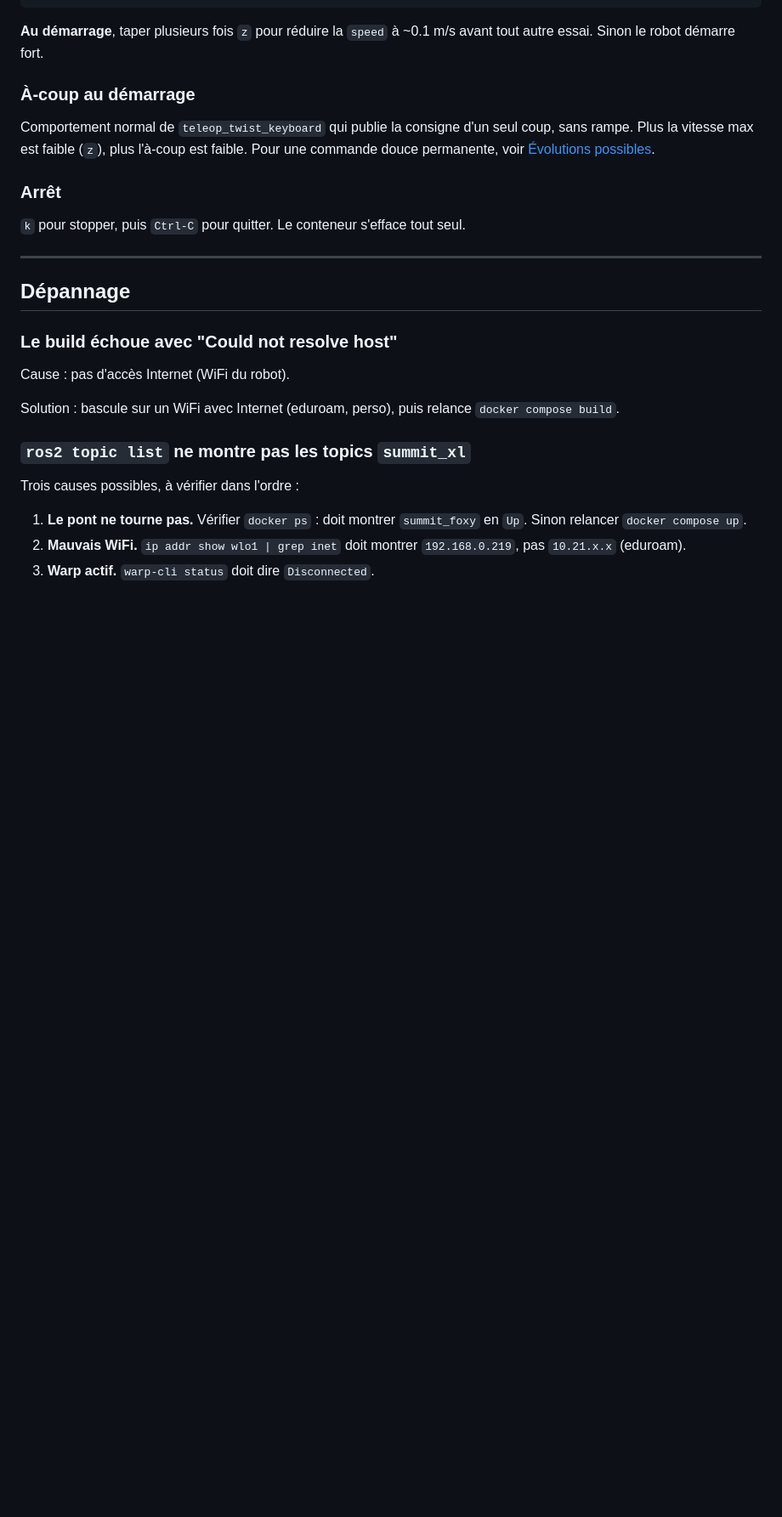
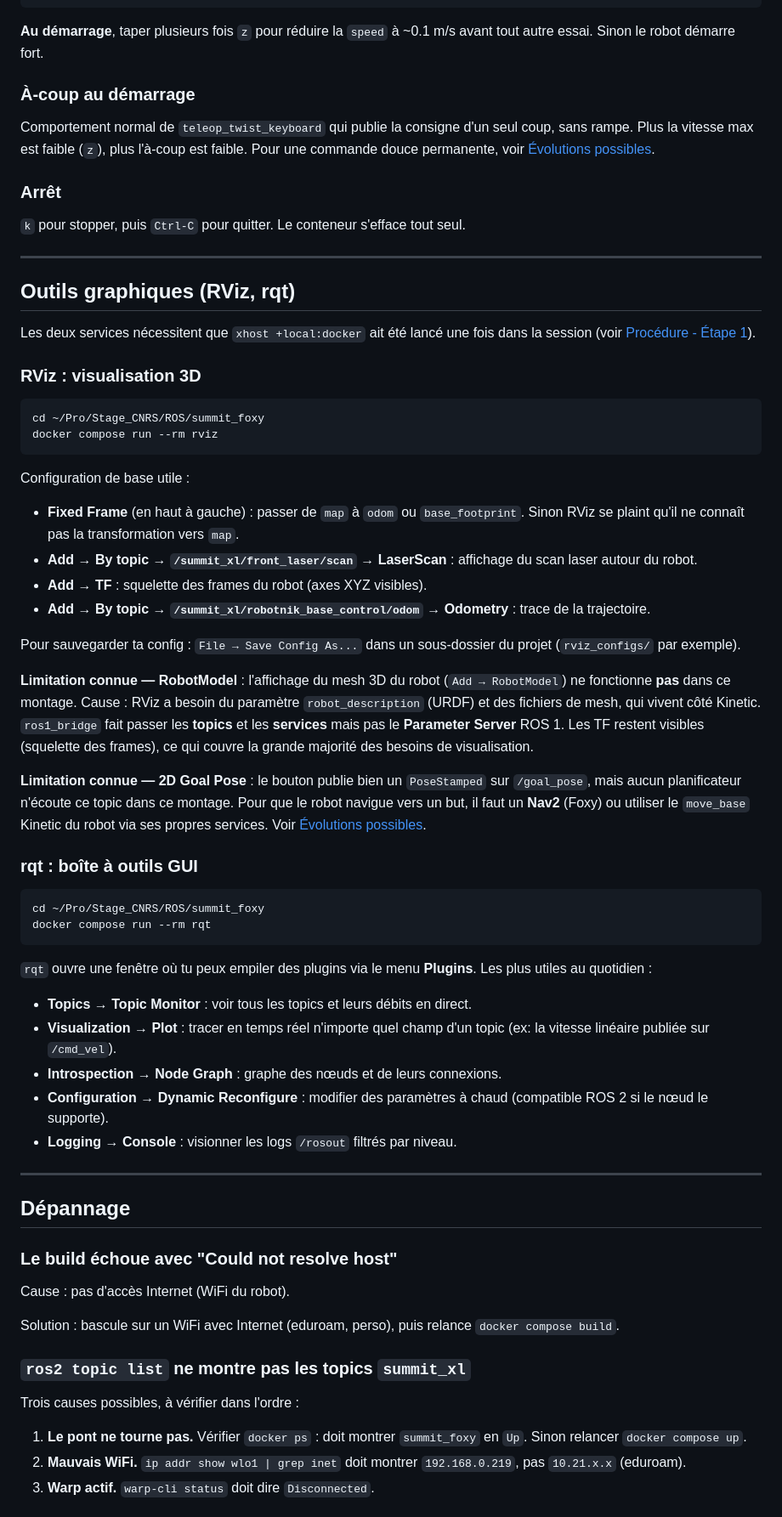
Before and after one commit to Ronanlg44/summit-foxy-bridge, a Markdown page: README.md, the part around one of its changes. Shown at 85% size. Rendered like a GitHub page; blank space fills up the shorter version.

Commit message:
MAJ du README

````diff
--- a/README.md
+++ b/README.md
@@ -241,6 +255,66 @@ faible. Pour une commande douce permanente, voir
 
 ---
 
+## Outils graphiques (RViz, rqt)
+
+Les deux services nécessitent que `xhost +local:docker` ait été lancé une
+fois dans la session (voir [Procédure - Étape 1](#étape-1--préparation)).
+
+### RViz : visualisation 3D
+
+```bash
+cd ~/Pro/Stage_CNRS/ROS/summit_foxy
+docker compose run --rm rviz
+```
+
+Configuration de base utile :
+
+- **Fixed Frame** (en haut à gauche) : passer de `map` à `odom` ou
+  `base_footprint`. Sinon RViz se plaint qu'il ne connaît pas la
+  transformation vers `map`.
+- **Add → By topic → `/summit_xl/front_laser/scan` → LaserScan** : affichage
+  du scan laser autour du robot.
+- **Add → TF** : squelette des frames du robot (axes XYZ visibles).
+- **Add → By topic → `/summit_xl/robotnik_base_control/odom` → Odometry** :
+  trace de la trajectoire.
+
+Pour sauvegarder ta config : `File → Save Config As...` dans un sous-dossier
+du projet (`rviz_configs/` par exemple).
+
+**Limitation connue — RobotModel** : l'affichage du mesh 3D du robot
+(`Add → RobotModel`) ne fonctionne **pas** dans ce montage. Cause : RViz a
+besoin du paramètre `robot_description` (URDF) et des fichiers de mesh, qui
+vivent côté Kinetic. `ros1_bridge` fait passer les **topics** et les
+**services** mais pas le **Parameter Server** ROS 1. Les TF restent visibles
+(squelette des frames), ce qui couvre la grande majorité des besoins de
+visualisation.
+
+**Limitation connue — 2D Goal Pose** : le bouton publie bien un
+`PoseStamped` sur `/goal_pose`, mais aucun planificateur n'écoute ce topic
+dans ce montage. Pour que le robot navigue vers un but, il faut un
+**Nav2** (Foxy) ou utiliser le `move_base` Kinetic du robot via ses
+propres services. Voir [Évolutions possibles](#évolutions-possibles).
+
+### rqt : boîte à outils GUI
+
+```bash
+cd ~/Pro/Stage_CNRS/ROS/summit_foxy
+docker compose run --rm rqt
+```
+
+`rqt` ouvre une fenêtre où tu peux empiler des plugins via le menu **Plugins**.
+Les plus utiles au quotidien :
+
+- **Topics → Topic Monitor** : voir tous les topics et leurs débits en direct.
+- **Visualization → Plot** : tracer en temps réel n'importe quel champ d'un
+  topic (ex: la vitesse linéaire publiée sur `/cmd_vel`).
+- **Introspection → Node Graph** : graphe des nœuds et de leurs connexions.
+- **Configuration → Dynamic Reconfigure** : modifier des paramètres à chaud
+  (compatible ROS 2 si le nœud le supporte).
+- **Logging → Console** : visionner les logs `/rosout` filtrés par niveau.
+
+---
+
 ## Dépannage
 
 ### Le build échoue avec "Could not resolve host"
````
Also changed, not shown: other parts of README.md (+43 -8 lines).
